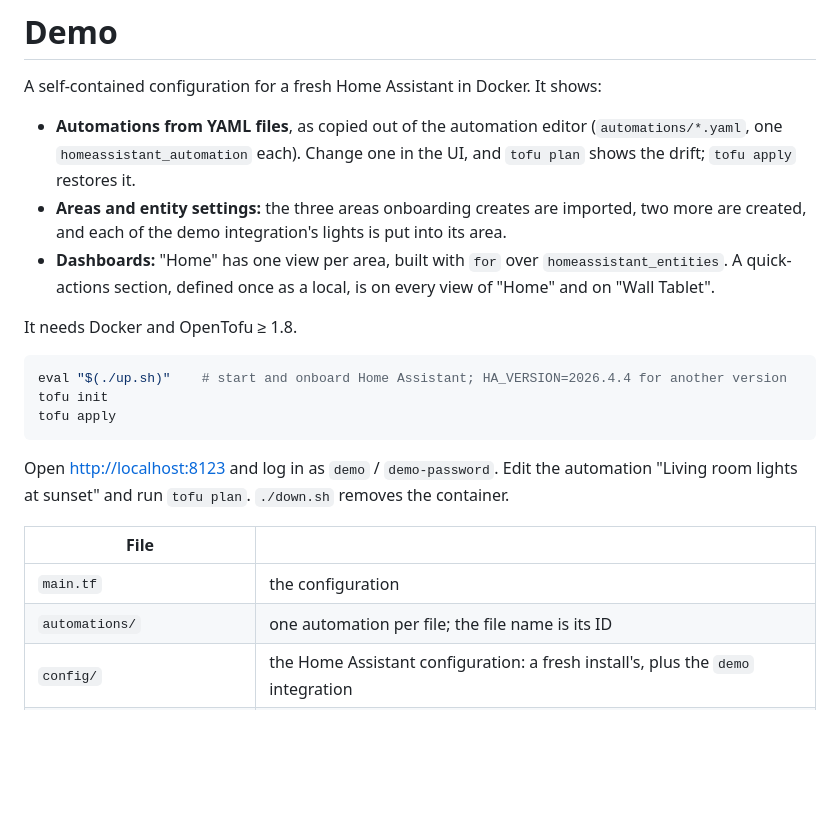
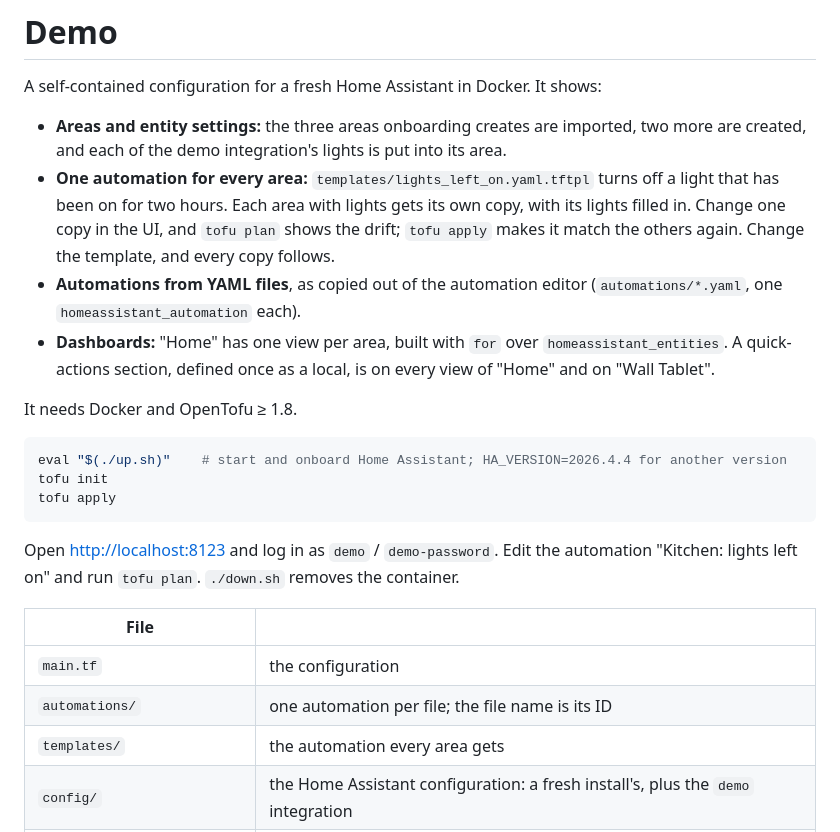
Before and after one commit to toelke/terraform-provider-homeassistant, a Markdown page: examples/demo/README.md, the part around the change. Drawn GitHub-style; blank space fills up the shorter version.

````diff
--- a/examples/demo/README.md
+++ b/examples/demo/README.md
@@ -2,11 +2,14 @@
 
 A self-contained configuration for a fresh Home Assistant in Docker. It shows:
 
-- **Automations from YAML files**, as copied out of the automation editor
-  (`automations/*.yaml`, one `homeassistant_automation` each). Change one in the UI, and
-  `tofu plan` shows the drift; `tofu apply` restores it.
 - **Areas and entity settings:** the three areas onboarding creates are imported, two more are
   created, and each of the demo integration's lights is put into its area.
+- **One automation for every area:** `templates/lights_left_on.yaml.tftpl` turns off a light
+  that has been on for two hours. Each area with lights gets its own copy, with its lights filled
+  in. Change one copy in the UI, and `tofu plan` shows the drift; `tofu apply` makes it match the
+  others again. Change the template, and every copy follows.
+- **Automations from YAML files**, as copied out of the automation editor
+  (`automations/*.yaml`, one `homeassistant_automation` each).
 - **Dashboards:** "Home" has one view per area, built with `for` over `homeassistant_entities`.
   A quick-actions section, defined once as a local, is on every view of "Home" and on "Wall
   Tablet".
@@ -20,12 +23,13 @@ tofu apply
 ```
 
 Open <http://localhost:8123> and log in as `demo` / `demo-password`. Edit the automation
-"Living room lights at sunset" and run `tofu plan`. `./down.sh` removes the container.
+"Kitchen: lights left on" and run `tofu plan`. `./down.sh` removes the container.
 
 | File | |
 |---|---|
 | `main.tf` | the configuration |
 | `automations/` | one automation per file; the file name is its ID |
+| `templates/` | the automation every area gets |
 | `config/` | the Home Assistant configuration: a fresh install's, plus the `demo` integration |
 | `up.sh`, `onboard.py`, `down.sh` | start and onboard Home Assistant (the steps of `internal/acctest`), and stop it |
 | `cast.sh` | the scripted session recorded as `docs/demo.cast` |
````
Also changed, not shown: CHANGELOG.md (+3 -2 lines), README.md (+8 -5 lines), docs/images/demo.gif, 5 other files.
